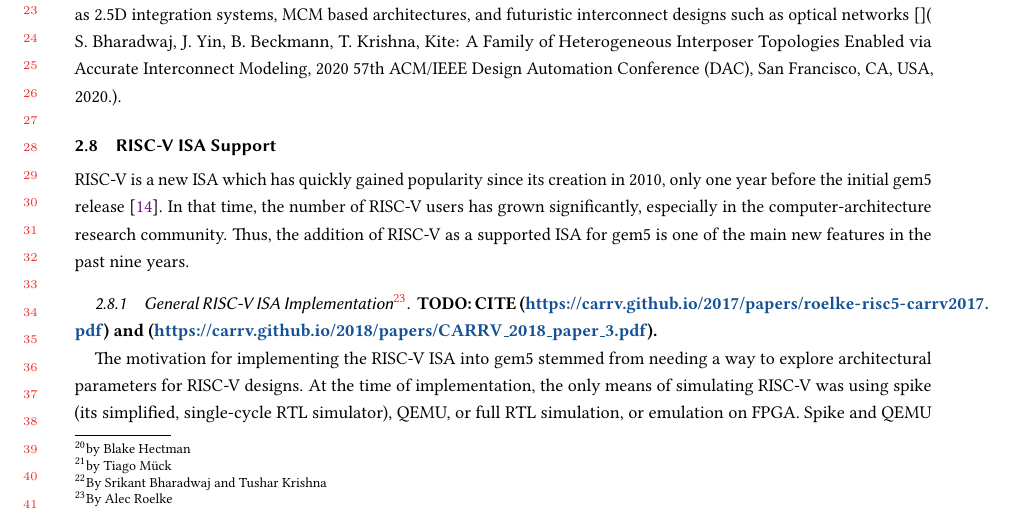
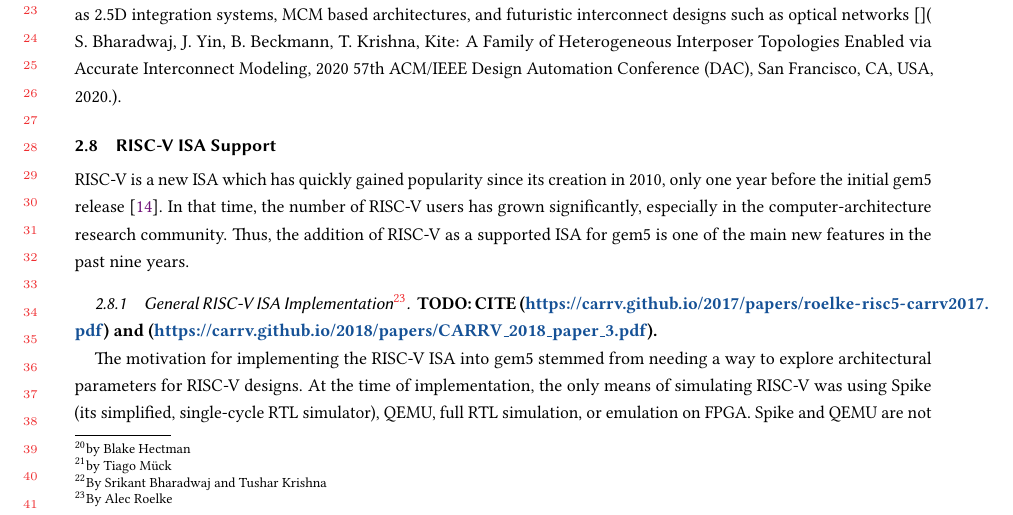
Before and after one commit to darchr/gem5-20-paper, a LaTeX paper (main.tex, which reads changes/riscv-isa-support.tex): part of page 9 of 21, cut so that both start at the same text. Compiled offline with pdfLaTeX.

Commit message:
Fix case + redundant or

```diff
--- a/changes/riscv-isa-support.tex
+++ b/changes/riscv-isa-support.tex
@@ -9,7 +9,7 @@ Thus, the addition of RISC-V as a supported ISA for gem5 is one of the main new
 \textbf{TODO: CITE (\url{https://carrv.github.io/2017/papers/roelke-risc5-carrv2017.pdf}) and (\url{https://carrv.github.io/2018/papers/CARRV_2018_paper_3.pdf}).}
 
 The motivation for implementing the RISC-V ISA into gem5 stemmed from needing a way to explore architectural parameters for RISC-V designs.
-At the time of implementation, the only means of simulating RISC-V was using spike (its simplified, single-cycle RTL simulator), QEMU, or full RTL simulation, or emulation on FPGA.
+At the time of implementation, the only means of simulating RISC-V was using Spike (its simplified, single-cycle RTL simulator), QEMU, full RTL simulation, or emulation on FPGA.
 Spike and QEMU are not detailed enough and RTL simulation is too time consuming for these methods to be feasible for architectural parameter exploration. With FPGA emulation, it is difficult to retrieve performance information without modifying both the RTL design and the system software.
 The gem5 simulator provides an easy means of performing this type of analysis through its detailed hardware models that do not require software modification and allows for variable levels of detail.
 By adding RISC-V to gem5, this type of analysis is enabled for this rapidly-growing ISA.
```
